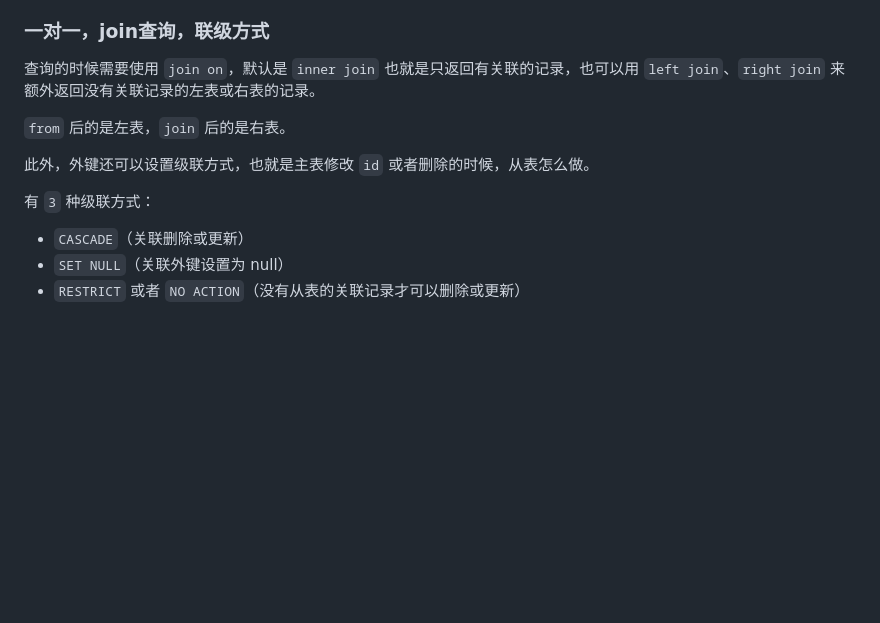
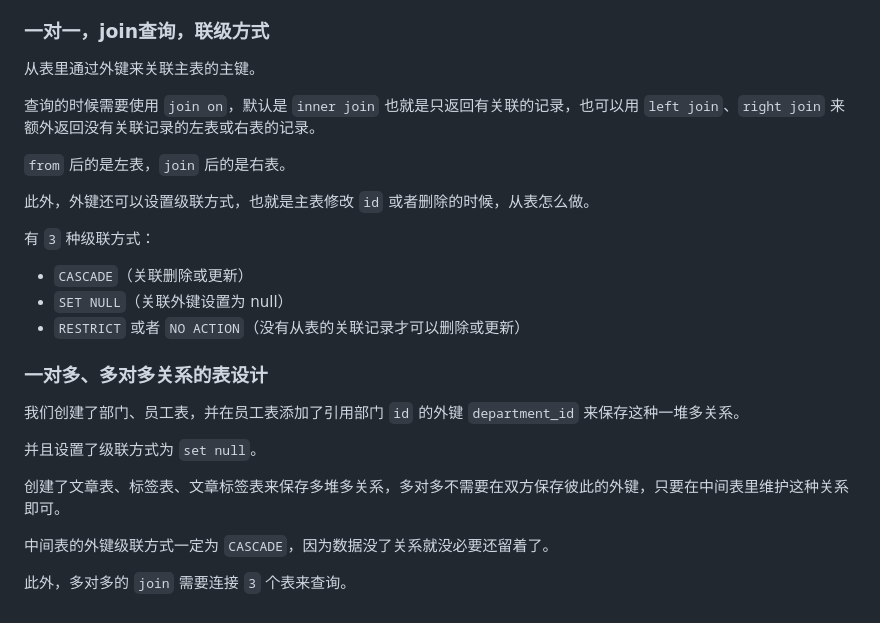
Before and after one commit to PENTONCOS/nest_study, a Markdown page: README.md, the part around the change. Rendered like a GitHub page; blank space fills up the shorter version.

Commit message:
feat: 一对多、多对多关系的表设计

```diff
--- a/README.md
+++ b/README.md
@@ -558,6 +558,8 @@ sql 还可以用很多内置函数：
 
 ### 一对一，join查询，联级方式
 
+从表里通过外键来关联主表的主键。
+
 查询的时候需要使用 `join on`，默认是 `inner join` 也就是只返回有关联的记录，也可以用 `left join`、`right join` 来额外返回没有关联记录的左表或右表的记录。
 
 `from` 后的是左表，`join` 后的是右表。
@@ -568,3 +570,15 @@ sql 还可以用很多内置函数：
 - `CASCADE`（关联删除或更新）
 - `SET NULL`（关联外键设置为 null）
 - `RESTRICT` 或者 `NO ACTION`（没有从表的关联记录才可以删除或更新）
+
+### 一对多、多对多关系的表设计
+
+我们创建了部门、员工表，并在员工表添加了引用部门 `id` 的外键 `department_id` 来保存这种一堆多关系。
+
+并且设置了级联方式为 `set null`。
+
+创建了文章表、标签表、文章标签表来保存多堆多关系，多对多不需要在双方保存彼此的外键，只要在中间表里维护这种关系即可。
+
+中间表的外键级联方式一定为 `CASCADE`，因为数据没了关系就没必要还留着了。
+
+此外，多对多的 `join` 需要连接 `3` 个表来查询。
```
